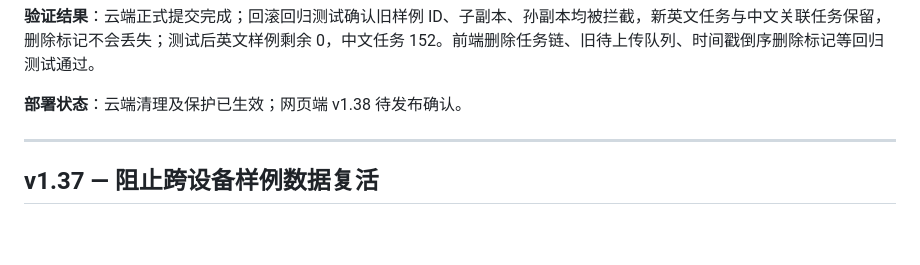
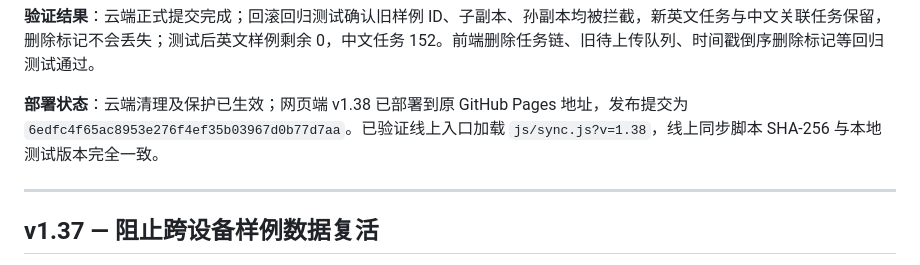
Before and after one commit to dianna748/personal-growth, a Markdown page: 版本记录.md, the part around the change. Drawn GitHub-style; blank space fills up the shorter version.

Commit message:
docs: record verified v1.38 deployment and cleanup

```diff
--- a/版本记录.md
+++ b/版本记录.md
@@ -28,7 +28,7 @@
 
 **验证结果**：云端正式提交完成；回滚回归测试确认旧样例 ID、子副本、孙副本均被拦截，新英文任务与中文关联任务保留，删除标记不会丢失；测试后英文样例剩余 0，中文任务 152。前端删除任务链、旧待上传队列、时间戳倒序删除标记等回归测试通过。
 
-**部署状态**：云端清理及保护已生效；网页端 v1.38 待发布确认。
+**部署状态**：云端清理及保护已生效；网页端 v1.38 已部署到原 GitHub Pages 地址，发布提交为 `6edfc4f65ac8953e276f4ef35b03967d0b77d7aa`。已验证线上入口加载 `js/sync.js?v=1.38`，线上同步脚本 SHA-256 与本地测试版本完全一致。
 
 ---
 
```
